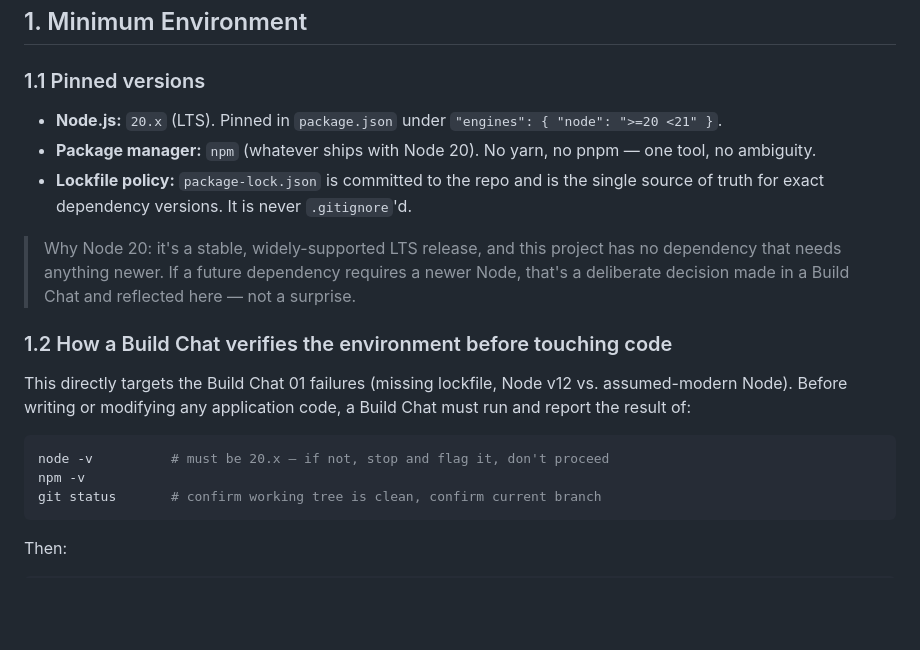
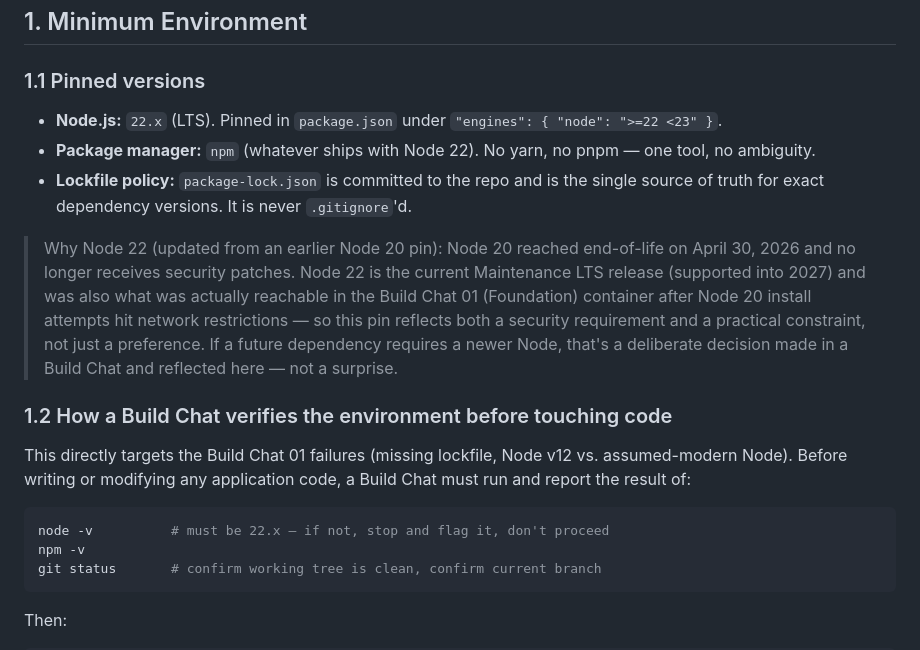
Before and after one commit to myspace-a/Money_Analizer, a Markdown page: docs/DEVELOPMENT.md, the part around the change. GitHub-like rendering; blank space fills up the shorter version.

Commit message:
Update Node.js version to 22.x in DEVELOPMENT.md
Updated Node.js version requirement from 20.x to 22.x in the development documentation, reflecting the current LTS status and security considerations.

````diff
--- a/docs/DEVELOPMENT.md
+++ b/docs/DEVELOPMENT.md
@@ -63,18 +63,18 @@ The exact number and organization of Build Chats may evolve as the project devel
 
 ### 1.1 Pinned versions
 
-- **Node.js:** `20.x` (LTS). Pinned in `package.json` under `"engines": { "node": ">=20 <21" }`.
-- **Package manager:** `npm` (whatever ships with Node 20). No yarn, no pnpm — one tool, no ambiguity.
+- **Node.js:** `22.x` (LTS). Pinned in `package.json` under `"engines": { "node": ">=22 <23" }`.
+- **Package manager:** `npm` (whatever ships with Node 22). No yarn, no pnpm — one tool, no ambiguity.
 - **Lockfile policy:** `package-lock.json` is committed to the repo and is the single source of truth for exact dependency versions. It is never `.gitignore`'d.
 
-> Why Node 20: it's a stable, widely-supported LTS release, and this project has no dependency that needs anything newer. If a future dependency requires a newer Node, that's a deliberate decision made in a Build Chat and reflected here — not a surprise.
+> Why Node 22 (updated from an earlier Node 20 pin): Node 20 reached end-of-life on April 30, 2026 and no longer receives security patches. Node 22 is the current Maintenance LTS release (supported into 2027) and was also what was actually reachable in the Build Chat 01 (Foundation) container after Node 20 install attempts hit network restrictions — so this pin reflects both a security requirement and a practical constraint, not just a preference. If a future dependency requires a newer Node, that's a deliberate decision made in a Build Chat and reflected here — not a surprise.
 
 ### 1.2 How a Build Chat verifies the environment before touching code
 
 This directly targets the Build Chat 01 failures (missing lockfile, Node v12 vs. assumed-modern Node). Before writing or modifying any application code, a Build Chat must run and report the result of:
 
 ```bash
-node -v          # must be 20.x — if not, stop and flag it, don't proceed
+node -v          # must be 22.x — if not, stop and flag it, don't proceed
 npm -v
 git status       # confirm working tree is clean, confirm current branch
 ```
````
